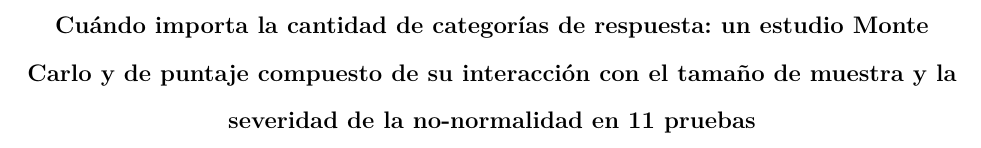
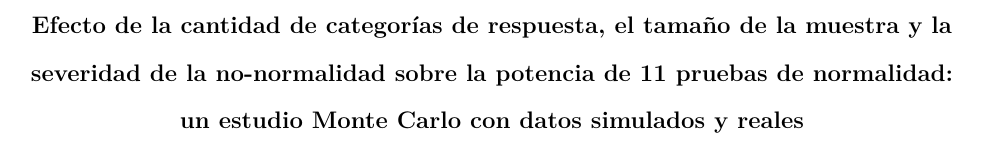
Before and after one commit to ArchieJamDev/ResponseCategories-Normality-Study, a LaTeX paper (paper/k_paper.tex): part of page 1 of 31, cut so that both start at the same text. Compiled offline with pdfLaTeX.

Commit message:
Nuevo titulo del manuscrito con subtitulo

```diff
--- a/paper/k_paper.tex
+++ b/paper/k_paper.tex
@@ -54,7 +54,7 @@
 \newcommand{\blindtext}[2]{\@ifundefined{apaSeven@maskauthoridentity}{#1}{#2}}
 \makeatother
 
-\title{Cuándo importa la cantidad de categorías de respuesta: un estudio Monte Carlo y de puntaje compuesto de su interacción con el tamaño de muestra y la severidad de la no-normalidad en 11 pruebas}
+\title{Efecto de la cantidad de categorías de respuesta, el tamaño de la muestra y la severidad de la no-normalidad sobre la potencia de 11 pruebas de normalidad: un estudio Monte Carlo con datos simulados y reales}
 \shorttitle{CATEGORÍAS DE RESPUESTA Y POTENCIA DE NORMALIDAD}
 
 \authorsnames{Arqu\'imedes Chac\'on}
```
